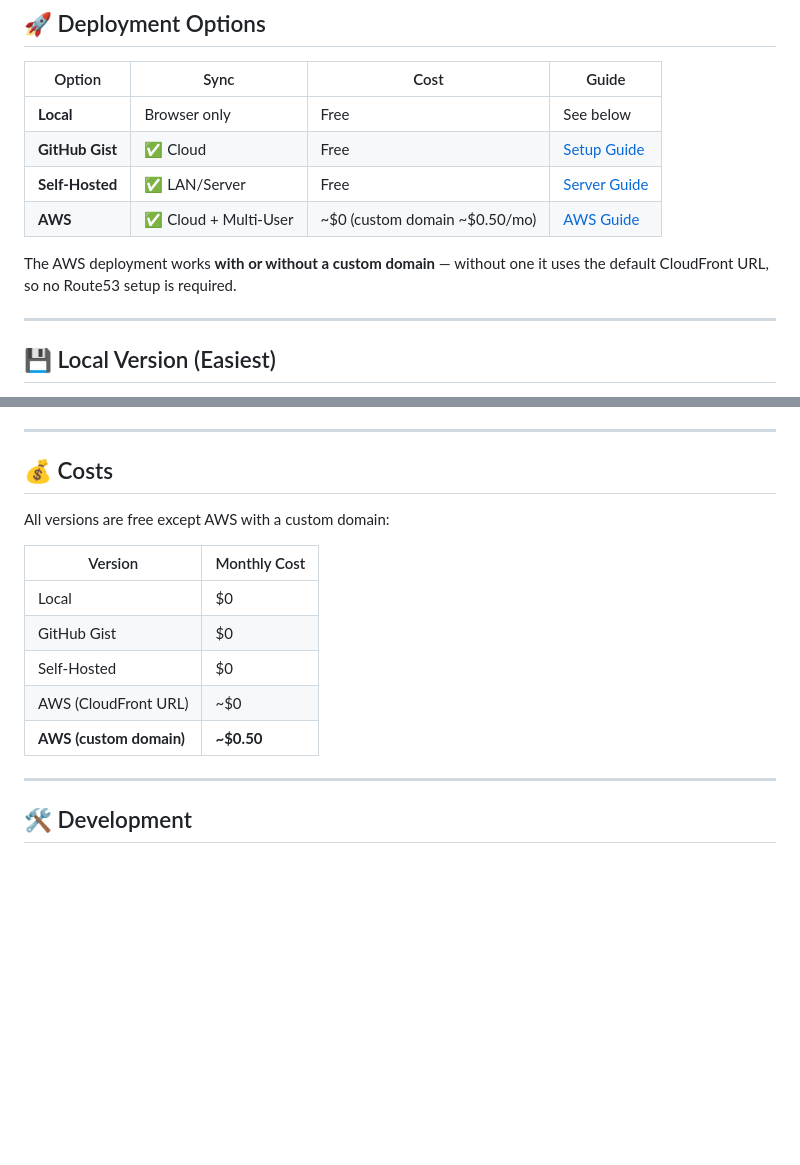
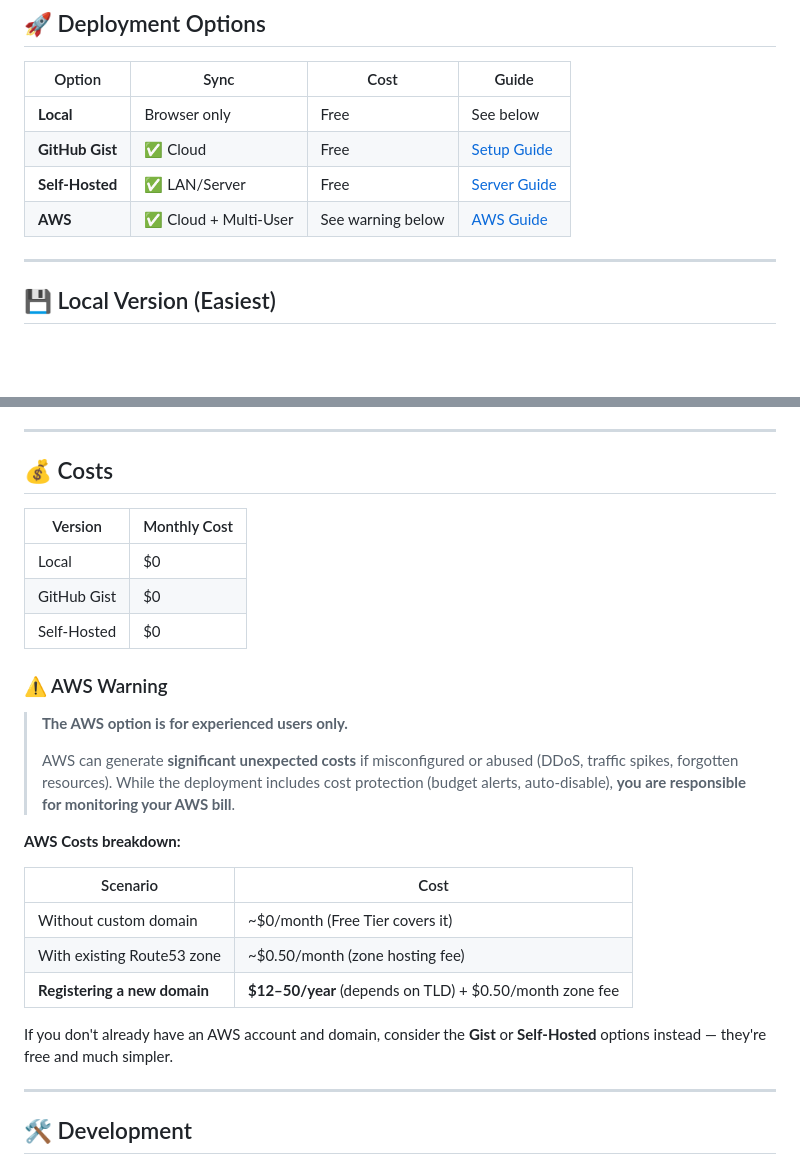
Before and after one commit to JosefKrzywon/pz-helper, a Markdown page: README.md, 2 parts joined by grey strips. GitHub-like rendering; blank space fills up the shorter version.

```diff
--- a/README.md
+++ b/README.md
@@ -34,10 +34,7 @@ All four standalone variants share the same feature set — they differ only in
 | **Local** | Browser only | Free | See below |
 | **GitHub Gist** | ✅ Cloud | Free | [Setup Guide](docs/setup-gist.md) |
 | **Self-Hosted** | ✅ LAN/Server | Free | [Server Guide](server/) |
-| **AWS** | ✅ Cloud + Multi-User | ~$0 (custom domain ~$0.50/mo) | [AWS Guide](aws/) |
-
-The AWS deployment works **with or without a custom domain** — without one it
-uses the default CloudFront URL, so no Route53 setup is required.
+| **AWS** | ✅ Cloud + Multi-User | See warning below | [AWS Guide](aws/) |
 
 ---
 
@@ -115,15 +112,27 @@ The **AWS version** is the most secure option with:
 
 ## 💰 Costs
 
-All versions are free except AWS with a custom domain:
-
 | Version | Monthly Cost |
 |---------|--------------|
 | Local | $0 |
 | GitHub Gist | $0 |
 | Self-Hosted | $0 |
-| AWS (CloudFront URL) | ~$0 |
-| **AWS (custom domain)** | **~$0.50** |
+
+### ⚠️ AWS Warning
+
+> **The AWS option is for experienced users only.**
+>
+> AWS can generate **significant unexpected costs** if misconfigured or abused (DDoS, traffic spikes, forgotten resources). While the deployment includes cost protection (budget alerts, auto-disable), **you are responsible for monitoring your AWS bill**.
+
+**AWS Costs breakdown:**
+
+| Scenario | Cost |
+|----------|------|
+| Without custom domain | ~$0/month (Free Tier covers it) |
+| With existing Route53 zone | ~$0.50/month (zone hosting fee) |
+| **Registering a new domain** | **$12–50/year** (depends on TLD) + $0.50/month zone fee |
+
+If you don't already have an AWS account and domain, consider the **Gist** or **Self-Hosted** options instead — they're free and much simpler.
 
 ---
 
```
Also changed, not shown: aws/README.md (+48 -12 lines).
